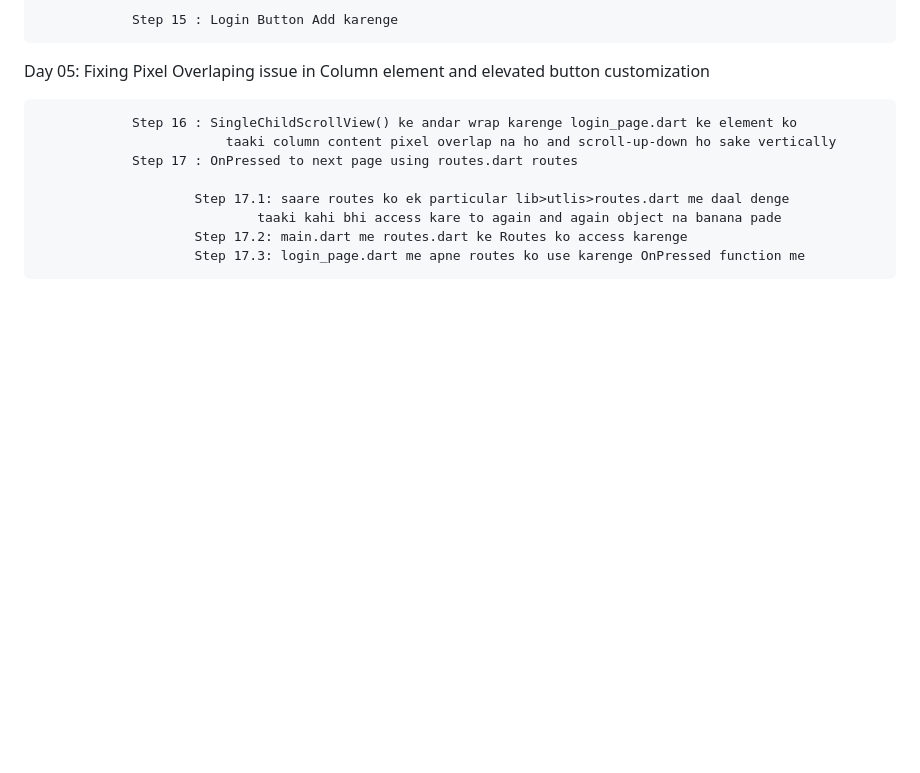
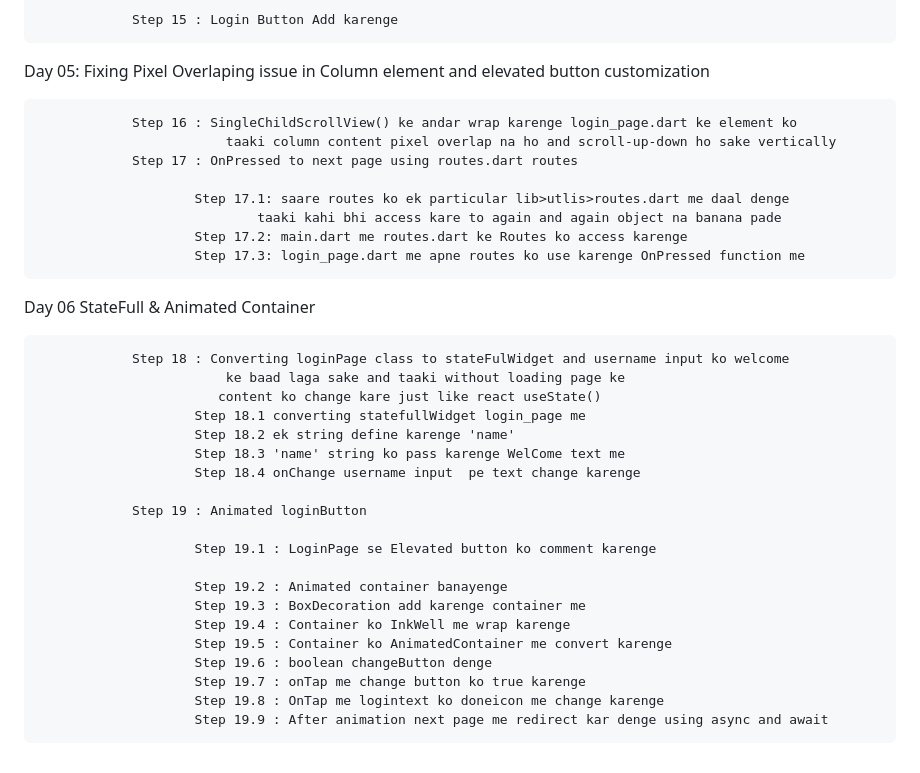
Before and after one commit to theneoalpha/flutter_BootCamp, a Markdown page: README.md, the part around the change. Drawn GitHub-style; blank space fills up the shorter version.

Commit message:
Day 06 Statefull Widget and Animated Container

```diff
--- a/README.md
+++ b/README.md
@@ -76,3 +76,27 @@ Creating first flutter Project
                                 taaki kahi bhi access kare to again and again object na banana pade
                         Step 17.2: main.dart me routes.dart ke Routes ko access karenge
                         Step 17.3: login_page.dart me apne routes ko use karenge OnPressed function me
+
+
+   Day 06 StateFull & Animated Container
+
+                Step 18 : Converting loginPage class to stateFulWidget and username input ko welcome
+                            ke baad laga sake and taaki without loading page ke
+                           content ko change kare just like react useState()
+                        Step 18.1 converting statefullWidget login_page me
+                        Step 18.2 ek string define karenge 'name'
+                        Step 18.3 'name' string ko pass karenge WelCome text me
+                        Step 18.4 onChange username input  pe text change karenge
+
+                Step 19 : Animated loginButton
+
+                        Step 19.1 : LoginPage se Elevated button ko comment karenge
+
+                        Step 19.2 : Animated container banayenge
+                        Step 19.3 : BoxDecoration add karenge container me
+                        Step 19.4 : Container ko InkWell me wrap karenge
+                        Step 19.5 : Container ko AnimatedContainer me convert karenge
+                        Step 19.6 : boolean changeButton denge
+                        Step 19.7 : onTap me change button ko true karenge
+                        Step 19.8 : OnTap me logintext ko doneicon me change karenge
+                        Step 19.9 : After animation next page me redirect kar denge using async and await
```
